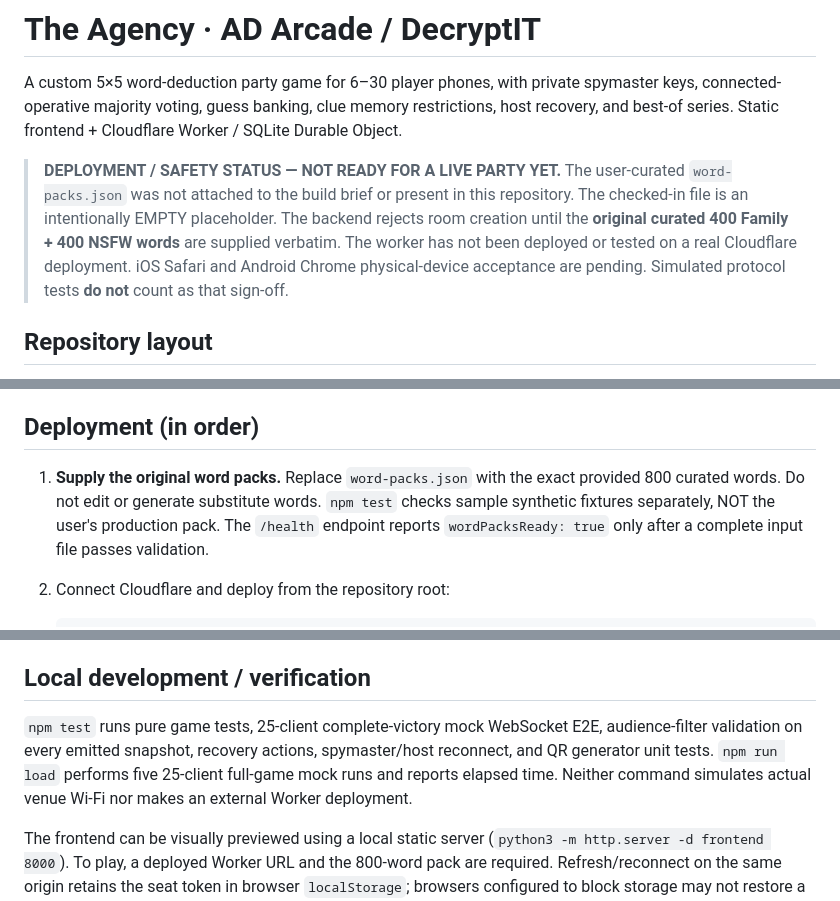
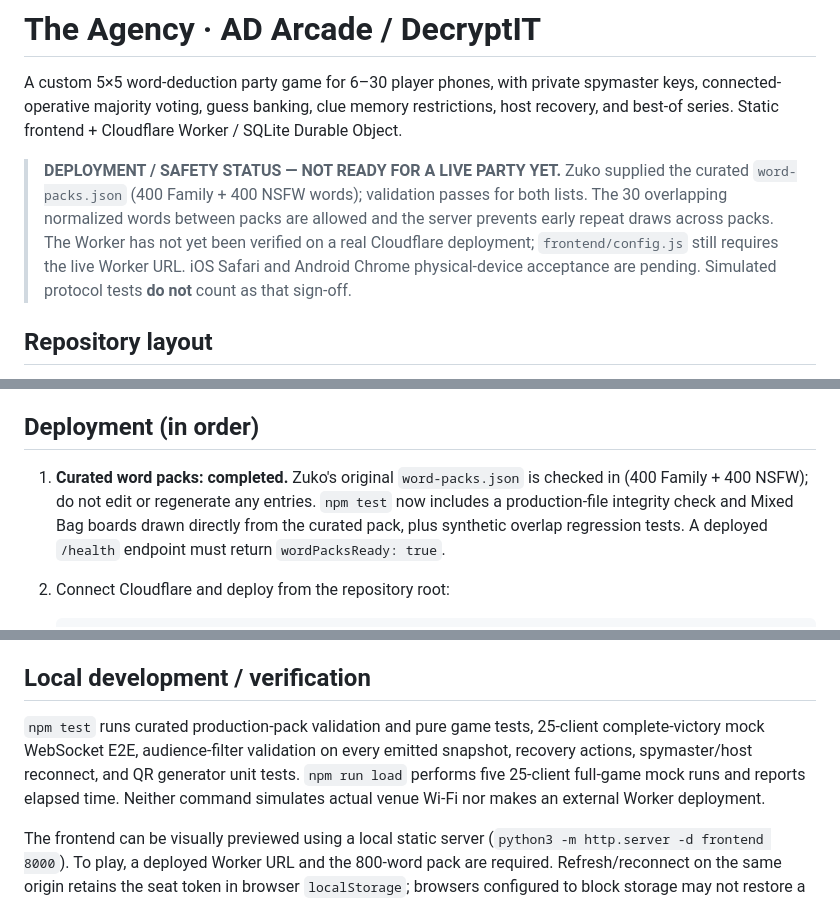
Before and after one commit to Adityasuresh109/DecryptIT, a Markdown page: README.md, 3 parts joined by grey strips. Drawn GitHub-style.

Commit message:
docs: record Zuko word-pack delivery and remaining live release gates

````diff
--- a/README.md
+++ b/README.md
@@ -2,7 +2,7 @@
 
 A custom 5×5 word-deduction party game for 6–30 player phones, with private spymaster keys, connected-operative majority voting, guess banking, clue memory restrictions, host recovery, and best-of series. Static frontend + Cloudflare Worker / SQLite Durable Object.
 
-> **DEPLOYMENT / SAFETY STATUS — NOT READY FOR A LIVE PARTY YET.** The user-curated `word-packs.json` was not attached to the build brief or present in this repository. The checked-in file is an intentionally EMPTY placeholder. The backend rejects room creation until the **original curated 400 Family + 400 NSFW words** are supplied verbatim. The worker has not been deployed or tested on a real Cloudflare deployment. iOS Safari and Android Chrome physical-device acceptance are pending. Simulated protocol tests **do not** count as that sign-off.
+> **DEPLOYMENT / SAFETY STATUS — NOT READY FOR A LIVE PARTY YET.** Zuko supplied the curated `word-packs.json` (400 Family + 400 NSFW words); validation passes for both lists. The 30 overlapping normalized words between packs are allowed and the server prevents early repeat draws across packs. The Worker has not yet been verified on a real Cloudflare deployment; `frontend/config.js` still requires the live Worker URL. iOS Safari and Android Chrome physical-device acceptance are pending. Simulated protocol tests **do not** count as that sign-off.
 
 ## Repository layout
 
@@ -14,7 +14,7 @@ A custom 5×5 word-deduction party game for 6–30 player phones, with private s
 
 ## Deployment (in order)
 
-1. **Supply the original word packs.** Replace `word-packs.json` with the exact provided 800 curated words. Do not edit or generate substitute words. `npm test` checks sample synthetic fixtures separately, NOT the user's production pack. The `/health` endpoint reports `wordPacksReady: true` only after a complete input file passes validation.
+1. **Curated word packs: completed.** Zuko's original `word-packs.json` is checked in (400 Family + 400 NSFW); do not edit or regenerate any entries. `npm test` now includes a production-file integrity check and Mixed Bag boards drawn directly from the curated pack, plus synthetic overlap regression tests. A deployed `/health` endpoint must return `wordPacksReady: true`.
 2. Connect Cloudflare and deploy from the repository root:
 
    ```bash
@@ -30,7 +30,7 @@ A custom 5×5 word-deduction party game for 6–30 player phones, with private s
 
 ## Local development / verification
 
-`npm test` runs pure game tests, 25-client complete-victory mock WebSocket E2E, audience-filter validation on every emitted snapshot, recovery actions, spymaster/host reconnect, and QR generator unit tests. `npm run load` performs five 25-client full-game mock runs and reports elapsed time. Neither command simulates actual venue Wi-Fi nor makes an external Worker deployment.
+`npm test` runs curated production-pack validation and pure game tests, 25-client complete-victory mock WebSocket E2E, audience-filter validation on every emitted snapshot, recovery actions, spymaster/host reconnect, and QR generator unit tests. `npm run load` performs five 25-client full-game mock runs and reports elapsed time. Neither command simulates actual venue Wi-Fi nor makes an external Worker deployment.
 
 The frontend can be visually previewed using a local static server (`python3 -m http.server -d frontend 8000`). To play, a deployed Worker URL and the 800-word pack are required. Refresh/reconnect on the same origin retains the seat token in browser `localStorage`; browsers configured to block storage may not restore a seat automatically, and show a visible warning.
 
````
Also changed, not shown: other parts of README.md (+1 -1 lines).
